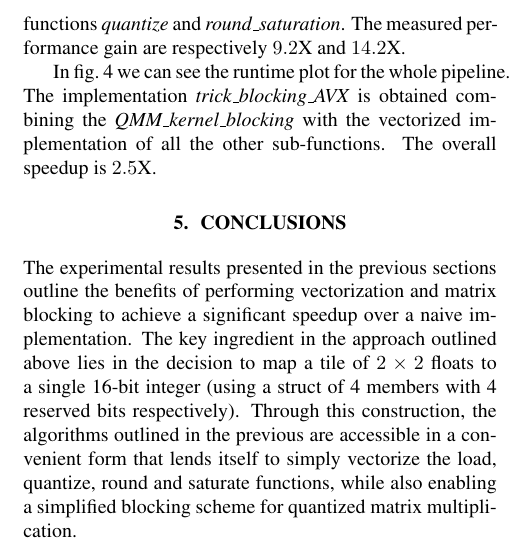
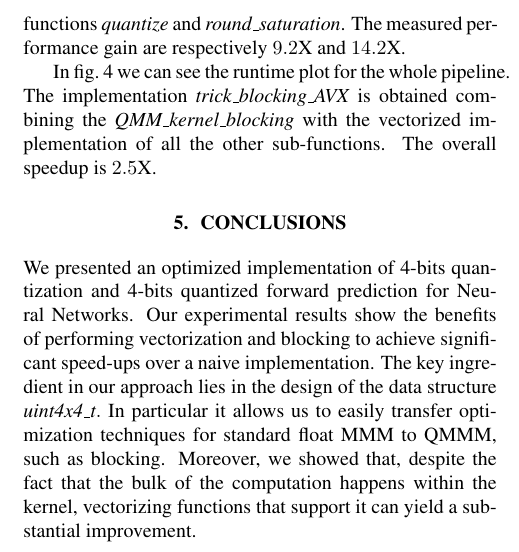
Before and after one commit to zuzuba/HTWFNC, a LaTeX paper (report/latex/report.tex, which reads report/latex/sections/conclusion.tex): part of one column of page 5 of 7, cut so that both start at the same text. Compiled offline with pdfLaTeX.

Commit message:
conclusion

```diff
--- a/report/latex/sections/conclusion.tex
+++ b/report/latex/sections/conclusion.tex
@@ -1,2 +1,5 @@
 \section{Conclusions}
-The experimental results presented in the previous sections outline the benefits of performing vectorization and matrix blocking to achieve a significant speedup over a naive implementation. The key ingredient in the approach outlined above lies in the decision to map a tile of $2 \times 2$ floats to a single 16-bit integer (using a struct of 4 members with 4 reserved bits respectively). Through this construction, the algorithms outlined in the previous are accessible in a convenient form that lends itself to simply vectorize the load, quantize, round and saturate functions, while also enabling a simplified blocking scheme for quantized matrix multiplication.
+We presented an optimized implementation of 4-bits quantization and 4-bits quantized forward prediction for Neural Networks. Our experimental results show the benefits of performing vectorization and blocking to achieve significant speed-ups over a naive implementation. The key ingredient in our approach lies in the design of the data structure $\emph{uint4x4\_t}.$ In particular it allows us to easily transfer optimization techniques for standard float MMM to QMMM, such as blocking.
+Moreover, we showed that, despite the fact that the bulk of the computation happens within the kernel, vectorizing functions that support it can yield a substantial improvement.
+
+%decision to map a tile of $2 \times 2$ floats to a single 16-bit integer (using a struct of 4 members with 4 reserved bits respectively). Through this construction, the algorithms outlined in the previous are accessible in a convenient form that lends itself to simply vectorize the load, quantize, round and saturate functions, while also enabling a simplified blocking scheme for quantized matrix multiplication.
```
